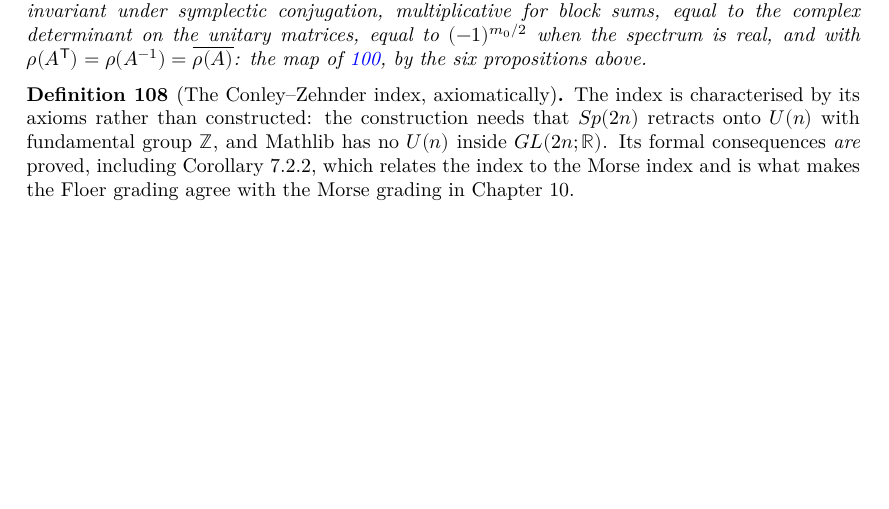
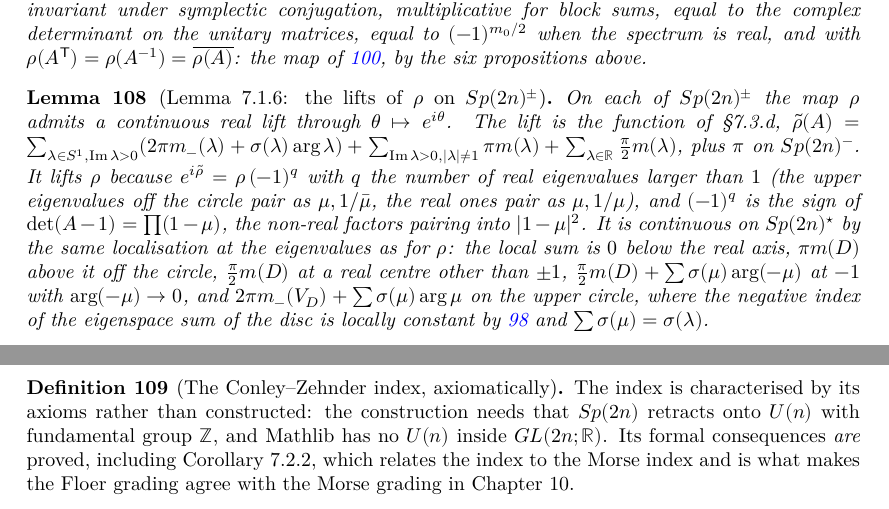
Before and after one commit to t4v1/damian_formalizare, a LaTeX thesis (blueprint/src/print.tex, which reads blueprint/src/content.tex): part of page 28 of 35 before the commit and two parts of pages 28 and 29 of 35 after it, the two joined at a grey line, cut so that both start at the same text, the shorter picture padded with empty space. Compiled offline with XeLaTeX.

Commit message:
Lemma 7.1.6: the continuous lifts of rho on Sp(2n)+ and Sp(2n)-
Part2/RhoLift.lean writes down the lift of 7.3.d as a sum over the
eigenvalues (2 pi m_- + sigma arg on the upper circle, pi m above the axis
off the circle, pi/2 m on the axis) and proves exp(i lift) = rho (-1)^q,
q the number of real eigenvalues larger than 1, and that (-1)^q is the
sign of det(A - 1) = prod (1 - mu).  Part2/RhoLiftContinuity.lean proves
the lift continuous on Sp(2n)* by the disc localisation used for rho, the
new ingredients being the identity 2 pi m_- + sigma arg mu = pi m +
sigma arg(-mu) at -1 and the local constancy of the negative index on the
upper circle.  Ch7's two lift lemmas are restated for the constructed rho,
as in the book, and proved; six sorries remain.

Co-Authored-By: Claude Fable 5.1 <noreply@anthropic.com>

```diff
--- a/blueprint/src/content.tex
+++ b/blueprint/src/content.tex
@@ -1906,13 +1906,40 @@ gaps.
   \ref{prop:7.3.5}, by the six propositions above.
 \end{theorem}
 
+\begin{lemma}[Lemma 7.1.6: the lifts of $\rho$ on $Sp(2n)^\pm$]
+  \label{lem:7.1.6}
+  \lean{MorseFloer.Rho.rhoLift, MorseFloer.Rho.exp_rhoLiftC,
+        MorseFloer.Rho.det_sub_one_pos_iff, MorseFloer.Rho.continuousOn_rhoLift,
+        MorseFloer.Chapter7.exists_lift_symplecticPlus,
+        MorseFloer.Chapter7.exists_lift_symplecticMinus}
+  \leanok
+  \uses{thm:7.1.3, prop:7.3.6, lem:eigen-mult}
+  On each of $Sp(2n)^\pm$ the map $\rho$ admits a continuous real lift through
+  $\theta \mapsto e^{i\theta}$.  The lift is the function of \S7.3.d,
+  $\tilde\rho(A) = \sum_{\lambda \in S^1, \operatorname{Im}\lambda > 0}
+  (2\pi m_-(\lambda) + \sigma(\lambda)\arg\lambda) + \sum_{\operatorname{Im}\lambda > 0,
+  \lvert\lambda\rvert \neq 1} \pi m(\lambda) + \sum_{\lambda \in \mathbb{R}}
+  \tfrac{\pi}{2} m(\lambda)$, plus $\pi$ on $Sp(2n)^-$.  It lifts $\rho$ because
+  $e^{i\tilde\rho} = \rho\,(-1)^q$ with $q$ the number of real eigenvalues larger
+  than $1$ (the upper eigenvalues off the circle pair as $\mu, 1/\bar\mu$, the
+  real ones pair as $\mu, 1/\mu$), and $(-1)^q$ is the sign of $\det(A - 1)
+  = \prod(1 - \mu)$, the non-real factors pairing into $\lvert 1 - \mu\rvert^2$.
+  It is continuous on $Sp(2n)^\star$ by the same localisation at the eigenvalues
+  as for $\rho$: the local sum is $0$ below the real axis, $\pi m(D)$ above it
+  off the circle, $\tfrac{\pi}{2} m(D)$ at a real centre other than $\pm 1$,
+  $\tfrac{\pi}{2} m(D) + \sum \sigma(\mu)\arg(-\mu)$ at $-1$ with
+  $\arg(-\mu) \to 0$, and $2\pi m_-(V_D) + \sum\sigma(\mu)\arg\mu$ on the upper
+  circle, where the negative index of the eigenspace sum of the disc is locally
+  constant by \ref{prop:7.3.6} and $\sum\sigma(\mu) = \sigma(\lambda)$.
+\end{lemma}
+
 \begin{definition}[The Conley--Zehnder index, axiomatically]
   \label{def:7.2}
   \lean{MorseFloer.Chapter7.IsConleyZehnderIndex,
         MorseFloer.Chapter7.exists_isConleyZehnderIndex,
         MorseFloer.Chapter7.conleyZehnder_eq_morseIndex_sub}
   \notready
-  \uses{def:7.1.c, thm:7.1.3}
+  \uses{def:7.1.c, thm:7.1.3, lem:7.1.6}
   The index is characterised by its axioms rather than constructed: the
   construction needs that $Sp(2n)$ retracts onto $U(n)$ with fundamental group
   $\mathbb{Z}$, and Mathlib has no $U(n)$ inside $GL(2n;\mathbb{R})$.  Its formal
```
Also changed, not shown: CLAUDE.md (+3 -1 lines), README.md, 4 other files.
